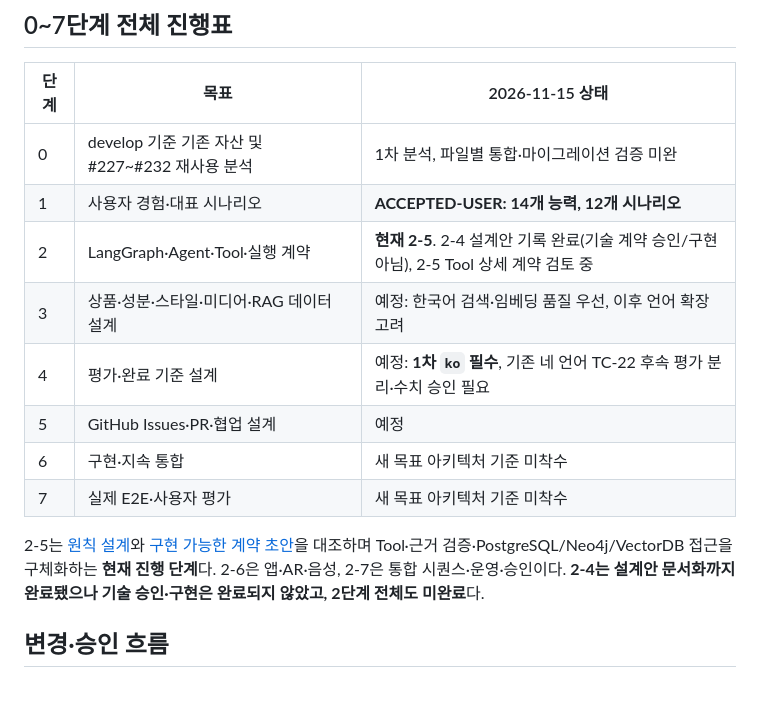
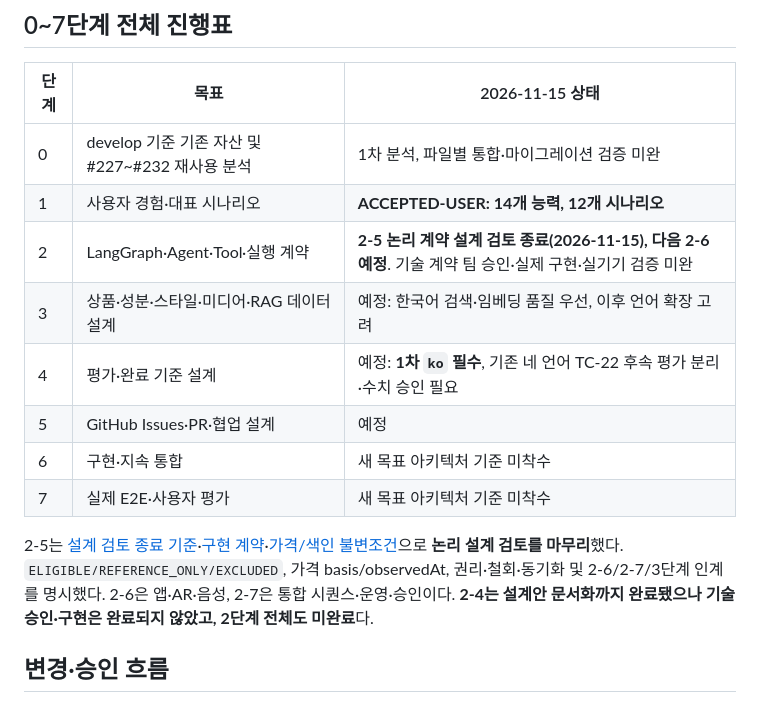
Before and after one commit to gyuniverse-hq/SKN34-Final-Project, a Markdown page: docs/ai-design/README.md, the part around one of its changes. Drawn GitHub-style.

```diff
--- a/docs/ai-design/README.md
+++ b/docs/ai-design/README.md
@@ -42,14 +42,14 @@ VISHUE를 **K-뷰티 중심 자유 대화형 AI**로 설계한다. 사용자가
 | --- | --- | --- |
 | 0 | develop 기준 기존 자산 및 #227~#232 재사용 분석 | 1차 분석, 파일별 통합·마이그레이션 검증 미완 |
 | 1 | 사용자 경험·대표 시나리오 | **ACCEPTED-USER: 14개 능력, 12개 시나리오** |
-| 2 | LangGraph·Agent·Tool·실행 계약 | **현재 2-5**. 2-4 설계안 기록 완료(기술 계약 승인/구현 아님), 2-5 Tool 상세 계약 검토 중 |
+| 2 | LangGraph·Agent·Tool·실행 계약 | **2-5 논리 계약 설계 검토 종료(2026-11-15), 다음 2-6 예정**. 기술 계약 팀 승인·실제 구현·실기기 검증 미완 |
 | 3 | 상품·성분·스타일·미디어·RAG 데이터 설계 | 예정: 한국어 검색·임베딩 품질 우선, 이후 언어 확장 고려 |
 | 4 | 평가·완료 기준 설계 | 예정: **1차 `ko` 필수**, 기존 네 언어 TC-22 후속 평가 분리·수치 승인 필요 |
 | 5 | GitHub Issues·PR·협업 설계 | 예정 |
 | 6 | 구현·지속 통합 | 새 목표 아키텍처 기준 미착수 |
 | 7 | 실제 E2E·사용자 평가 | 새 목표 아키텍처 기준 미착수 |
 
-2-5는 [원칙 설계](05-tool-evidence-data-contract.md)와 [구현 가능한 계약 초안](06-tool-implementation-contracts.md)을 대조하며 Tool·근거 검증·PostgreSQL/Neo4j/VectorDB 접근을 구체화하는 **현재 진행 단계**다. 2-6은 앱·AR·음성, 2-7은 통합 시퀀스·운영·승인이다. **2-4는 설계안 문서화까지 완료됐으나 기술 승인·구현은 완료되지 않았고, 2단계 전체도 미완료**다.
+2-5는 [설계 검토 종료 기준](05-tool-evidence-data-contract.md)·[구현 계약](06-tool-implementation-contracts.md)·[가격/색인 불변조건](08-option-search-evidence-and-sync.md)으로 **논리 설계 검토를 마무리**했다. `ELIGIBLE/REFERENCE_ONLY/EXCLUDED`, 가격 basis/observedAt, 권리·철회·동기화 및 2-6/2-7/3단계 인계를 명시했다. 2-6은 앱·AR·음성, 2-7은 통합 시퀀스·운영·승인이다. **2-4는 설계안 문서화까지 완료됐으나 기술 승인·구현은 완료되지 않았고, 2단계 전체도 미완료**다.
 
 ## 변경·승인 흐름
 
```
Also changed, not shown: other parts of docs/ai-design/README.md (+17 -3 lines).
